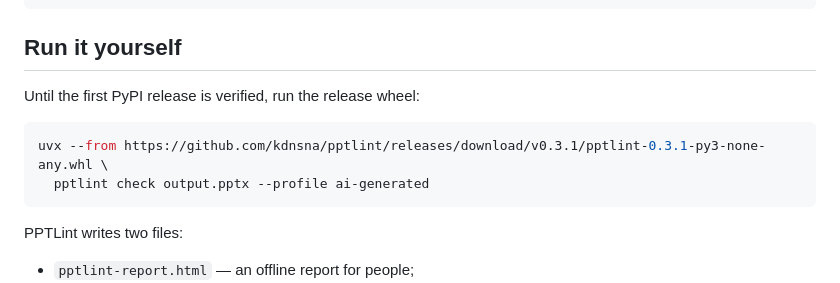
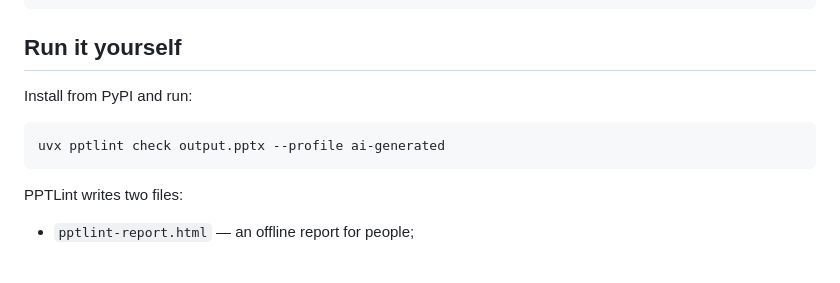
Before and after one commit to kdnsna/pptlint, a Markdown page: README.md, the part around the change. Rendered like a GitHub page; blank space fills up the shorter version.

Commit message:
docs: document PyPI installation

````diff
--- a/README.md
+++ b/README.md
@@ -29,11 +29,10 @@ Show me the slides I must fix first and the exact PowerPoint steps for each one.
 
 ## Run it yourself
 
-Until the first PyPI release is verified, run the release wheel:
+Install from PyPI and run:
 
 ```bash
-uvx --from https://github.com/kdnsna/pptlint/releases/download/v0.3.1/pptlint-0.3.1-py3-none-any.whl \
-  pptlint check output.pptx --profile ai-generated
+uvx pptlint check output.pptx --profile ai-generated
 ```
 
 PPTLint writes two files:
````
Also changed, not shown: README.zh-CN.md (+2 -3 lines).
